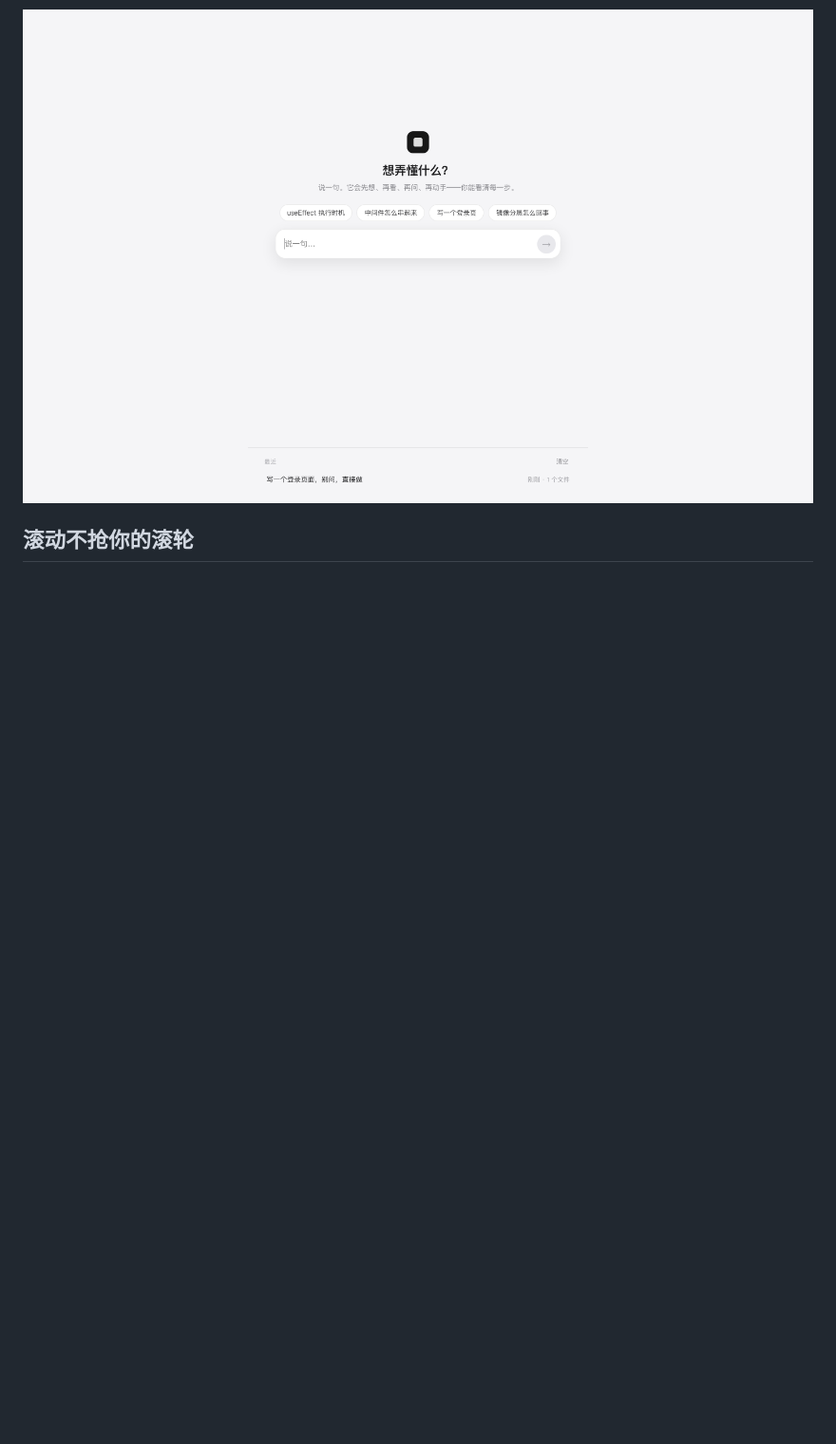
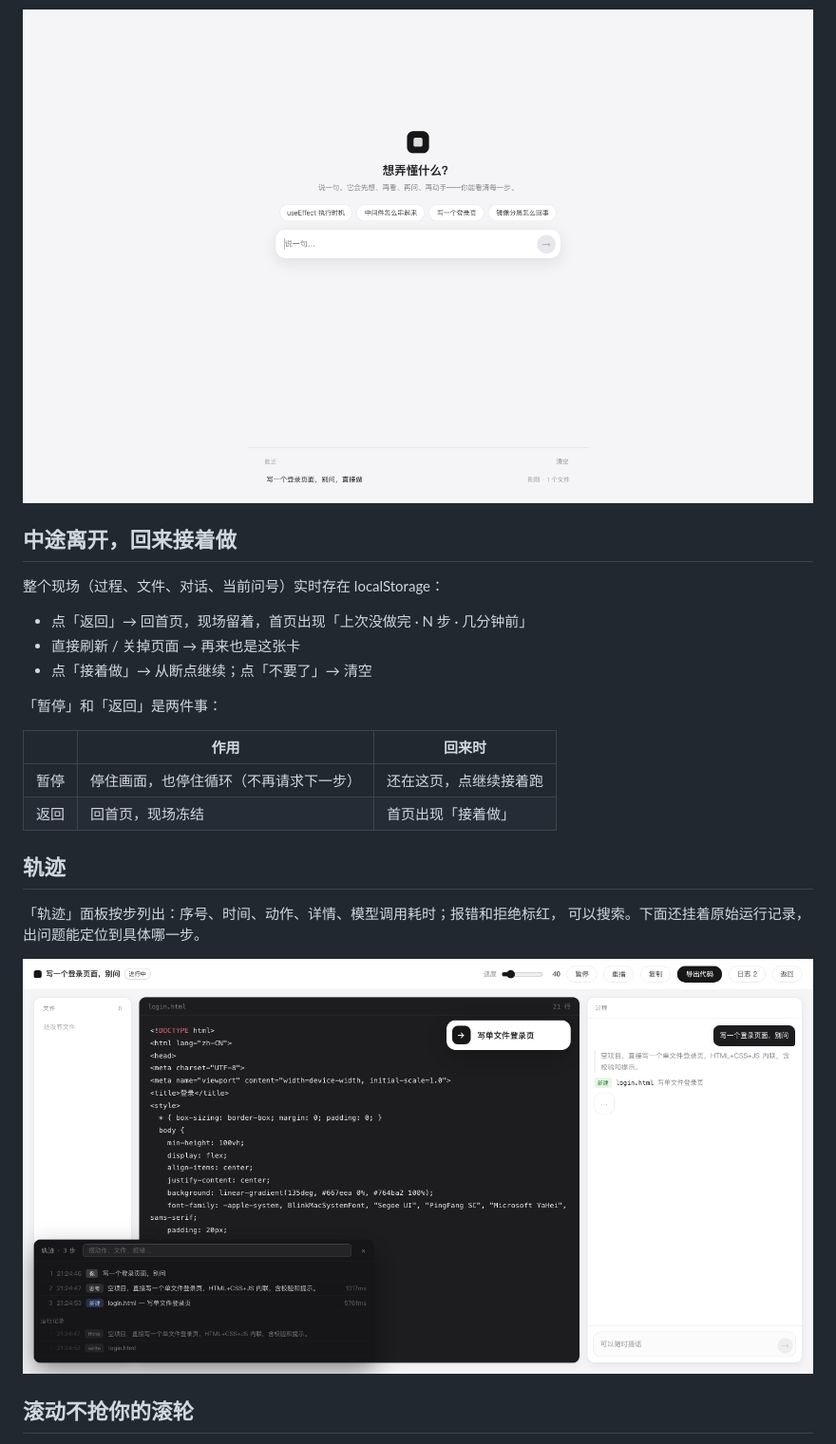
Before and after one commit to New-King/step-coding, a Markdown page: README.md, the part around the change. Shown at 95% size. Rendered like a GitHub page; pictures changed too: docs/37-trace.png (added); blank space fills up the shorter version.

```diff
--- a/README.md
+++ b/README.md
@@ -155,6 +155,28 @@ SEARCH_API_KEY=...
 
 ![最近](docs/33-history.png)
 
+## 中途离开，回来接着做
+
+整个现场（过程、文件、对话、当前问号）实时存在 localStorage：
+
+- 点「返回」→ 回首页，现场留着，首页出现「上次没做完 · N 步 · 几分钟前」
+- 直接刷新 / 关掉页面 → 再来也是这张卡
+- 点「接着做」→ 从断点继续；点「不要了」→ 清空
+
+「暂停」和「返回」是两件事：
+
+| | 作用 | 回来时 |
+|---|---|---|
+| 暂停 | 停住画面，也停住循环（不再请求下一步） | 还在这页，点继续接着跑 |
+| 返回 | 回首页，现场冻结 | 首页出现「接着做」 |
+
+## 轨迹
+
+「轨迹」面板按步列出：序号、时间、动作、详情、模型调用耗时；报错和拒绝标红，
+可以搜索。下面还挂着原始运行记录，出问题能定位到具体哪一步。
+
+![轨迹](docs/37-trace.png)
+
 ## 滚动不抢你的滚轮
 
 代码区一边写一边往下跟，过程区有新内容也往下跟——**但只要你手动往上滑过，
```
Also changed, not shown: 2 other files.
